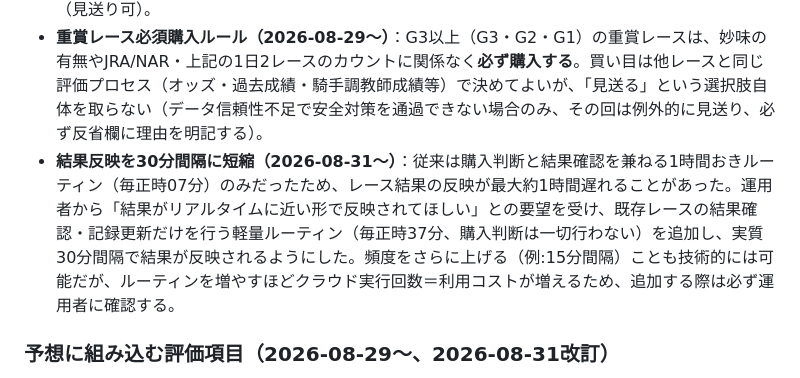
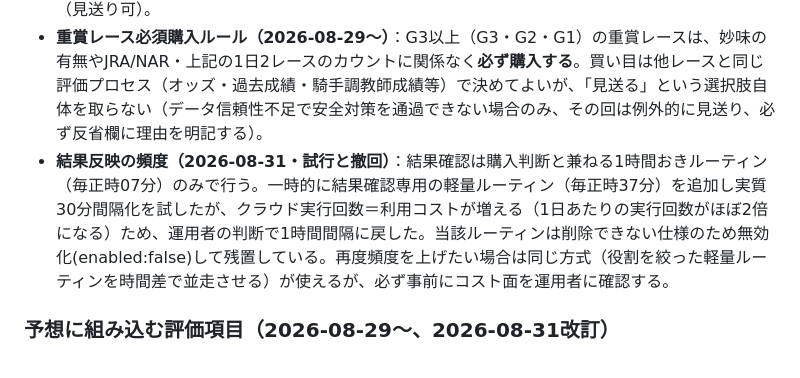
Before and after one commit to taketaiko2001/keiba, a Markdown page: 競馬運用記録.md, the part around the change. Drawn GitHub-style.

```diff
--- a/競馬運用記録.md
+++ b/競馬運用記録.md
@@ -12,7 +12,7 @@
 - **人気順位は参考値（2026-08-31〜）**：単勝人気1位を機械的に軸にする運用は回収率を下げやすいため、下記「オッズ断層によるゾーン分類」を軸馬・相手選定の出発点とし、人気順位そのものはその後の裏付け確認に使う参考情報として扱う。（[参考記事](https://umadane.com/horesrace-howtobuy-recoveryrate-2935)等を踏まえた方針。この記事の買い方が唯一の正解というわけではないが、「人気だけに頼らず回収率100%超を意識する」という考え方を採用した）
 - **中央競馬(JRA)開催ルール（2026-08-29〜）**：JRAの開催がある日は、最低でも1日2レースは購入する。妙味が薄い・団子状態などで通常なら見送る水準でも、その日のJRA候補の中から相対的に最も評価の高いレースを選んで購入すること（データ信頼性そのものが確保できない＝安全対策で数値が検算できない場合のみ、その回は見送ってよい）。地方競馬(NAR)はこれまで通り完全に妙味本位（見送り可）。
 - **重賞レース必須購入ルール（2026-08-29〜）**：G3以上（G3・G2・G1）の重賞レースは、妙味の有無やJRA/NAR・上記の1日2レースのカウントに関係なく**必ず購入する**。買い目は他レースと同じ評価プロセス（オッズ・過去成績・騎手調教師成績等）で決めてよいが、「見送る」という選択肢自体を取らない（データ信頼性不足で安全対策を通過できない場合のみ、その回は例外的に見送り、必ず反省欄に理由を明記する）。
-- **結果反映を30分間隔に短縮（2026-08-31〜）**：従来は購入判断と結果確認を兼ねる1時間おきルーティン（毎正時07分）のみだったため、レース結果の反映が最大約1時間遅れることがあった。運用者から「結果がリアルタイムに近い形で反映されてほしい」との要望を受け、既存レースの結果確認・記録更新だけを行う軽量ルーティン（毎正時37分、購入判断は一切行わない）を追加し、実質30分間隔で結果が反映されるようにした。頻度をさらに上げる（例:15分間隔）ことも技術的には可能だが、ルーティンを増やすほどクラウド実行回数＝利用コストが増えるため、追加する際は必ず運用者に確認する。
+- **結果反映の頻度（2026-08-31・試行と撤回）**：結果確認は購入判断と兼ねる1時間おきルーティン（毎正時07分）のみで行う。一時的に結果確認専用の軽量ルーティン（毎正時37分）を追加し実質30分間隔化を試したが、クラウド実行回数＝利用コストが増える（1日あたりの実行回数がほぼ2倍になる）ため、運用者の判断で1時間間隔に戻した。当該ルーティンは削除できない仕様のため無効化(enabled:false)して残置している。再度頻度を上げたい場合は同じ方式（役割を絞った軽量ルーティンを時間差で並走させる）が使えるが、必ず事前にコスト面を運用者に確認する。
 
 ### 予想に組み込む評価項目（2026-08-29〜、2026-08-31改訂）
 単勝オッズ・人気だけでなく、以下を横断的に評価してから買い目を決める。単勝オッズが「市場のコンセンサス」であるのに対し、これらは「コンセンサスとのズレ（歪み）」を見つけるための材料。
```
Also changed, not shown: README.md (+6 -7 lines).
